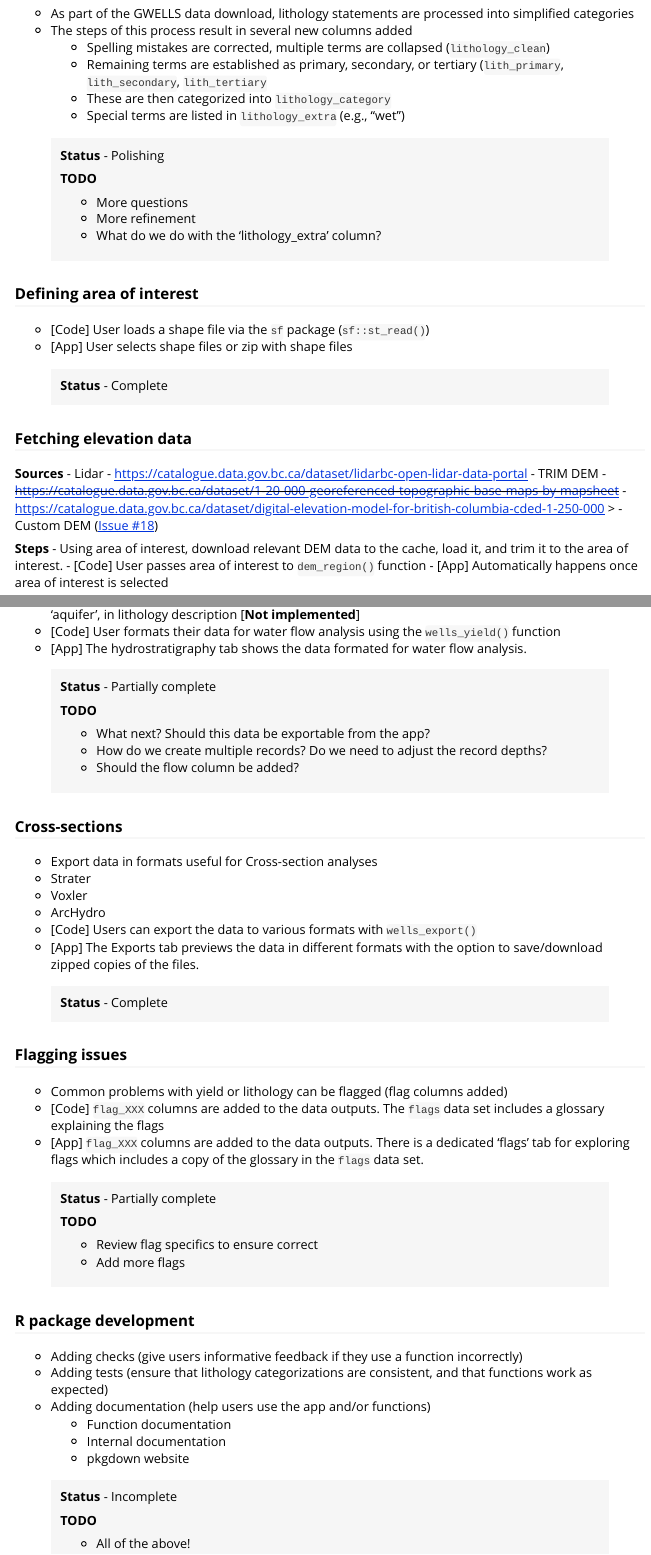
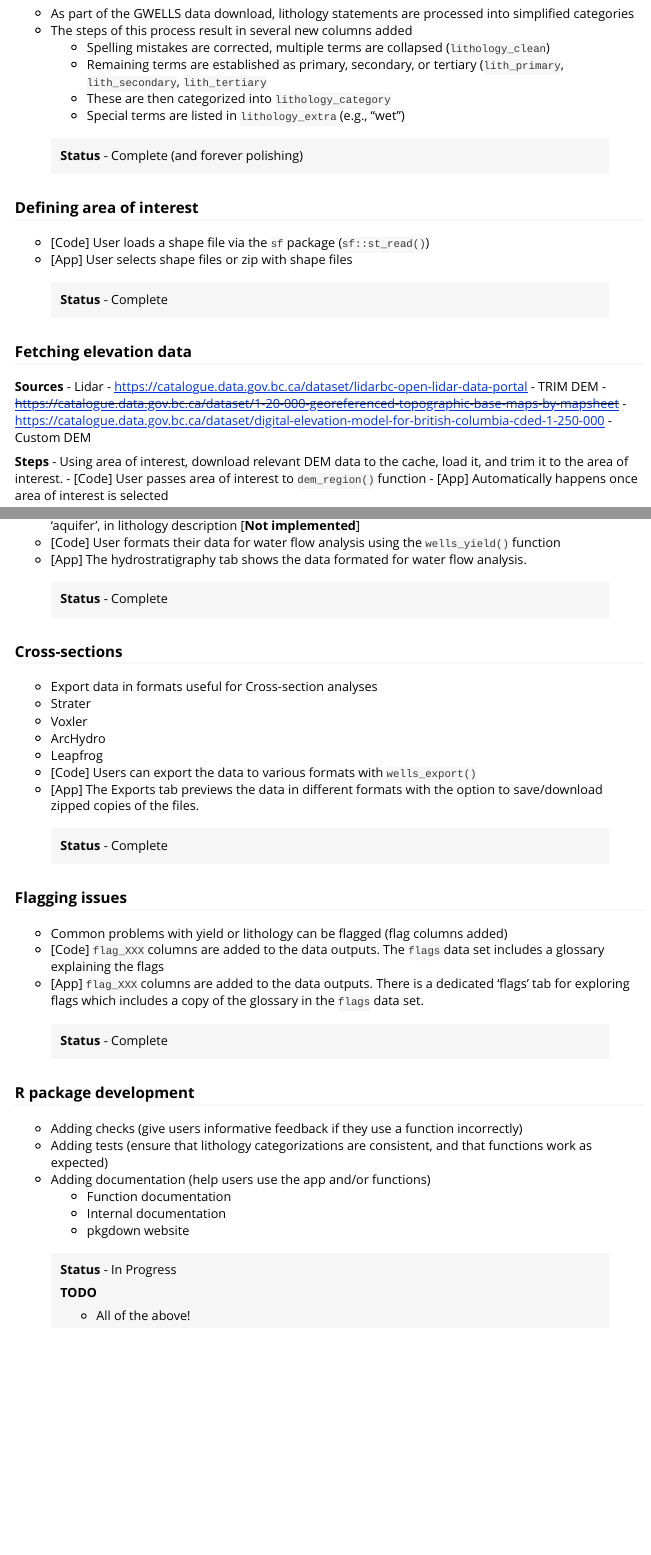
Before and after one commit to bcgov/bcaquiferdata, an R Markdown document (vignettes/roadmap.Rmd): the page in a window 1100 px wide, from 650 px down, and a second part further down, joined at a grey line. Rendered offline with R 4.5, knitr and Pandoc, with nearby package versions.

Commit message:
Update roadmap

```diff
--- a/vignettes/roadmap.Rmd
+++ b/vignettes/roadmap.Rmd
@@ -46,13 +46,8 @@ Here is a summary with links to the relevant sections
   - These are then categorized into `lithology_category`
   - Special terms are listed in `lithology_extra` (e.g., "wet")
 
-> **Status** - Polishing
->
-> **TODO**
->
-> - More questions
-> - More refinement
-> - What do we do with the 'lithology_extra' column?
+> **Status** - Complete (and forever polishing)
+
 
 ### Defining area of interest
 - [Code] User loads a shape file via the `sf` package (`sf::st_read()`)
@@ -67,7 +62,7 @@ Here is a summary with links to the relevant sections
 - TRIM DEM
     - ~~https://catalogue.data.gov.bc.ca/dataset/1-20-000-georeferenced-topographic-base-maps-by-mapsheet~~
     - https://catalogue.data.gov.bc.ca/dataset/digital-elevation-model-for-british-columbia-cded-1-250-000
-> - Custom DEM ([Issue #18](https://github.com/bcgov/bcaquiferdata/issues/18))
+- Custom DEM
 
 **Steps**
 - Using area of interest, download relevant DEM data to the cache,
@@ -119,13 +114,7 @@ Here is a summary with links to the relevant sections
 - [Code] User formats their data for water flow analysis using the `wells_yield()` function
 - [App] The hydrostratigraphy tab shows the data formated for water flow analysis.
 
-> **Status** - Partially complete
->
-> **TODO**
->
-> - What next? Should this data be exportable from the app?
-> - How do we create multiple records? Do we need to adjust the record depths?
-> - Should the flow column be added?
+> **Status** - Complete
 
 
 ### Cross-sections
@@ -133,6 +122,7 @@ Here is a summary with links to the relevant sections
  - Strater
  - Voxler
  - ArcHydro
+ - Leapfrog
  - [Code] Users can export the data to various formats with `wells_export()`
  - [App] The Exports tab previews the data in different formats with the option
    to save/download zipped copies of the files.
@@ -148,12 +138,7 @@ Here is a summary with links to the relevant sections
   'flags' tab for exploring flags which includes a copy of the glossary in the
   `flags` data set.
 
-> **Status** - Partially complete
->
-> **TODO**
->
-> - Review flag specifics to ensure correct
-> - Add more flags
+> **Status** - Complete
 
 
 ### R package development
@@ -165,7 +150,7 @@ functions work as expected)
   - Internal documentation
   - pkgdown website
 
-> **Status** - Incomplete
+> **Status** - In Progress
 >
 > **TODO**
 >
```
Also changed, not shown: vignettes/roadmap.Rmd (6 more changed lines).
